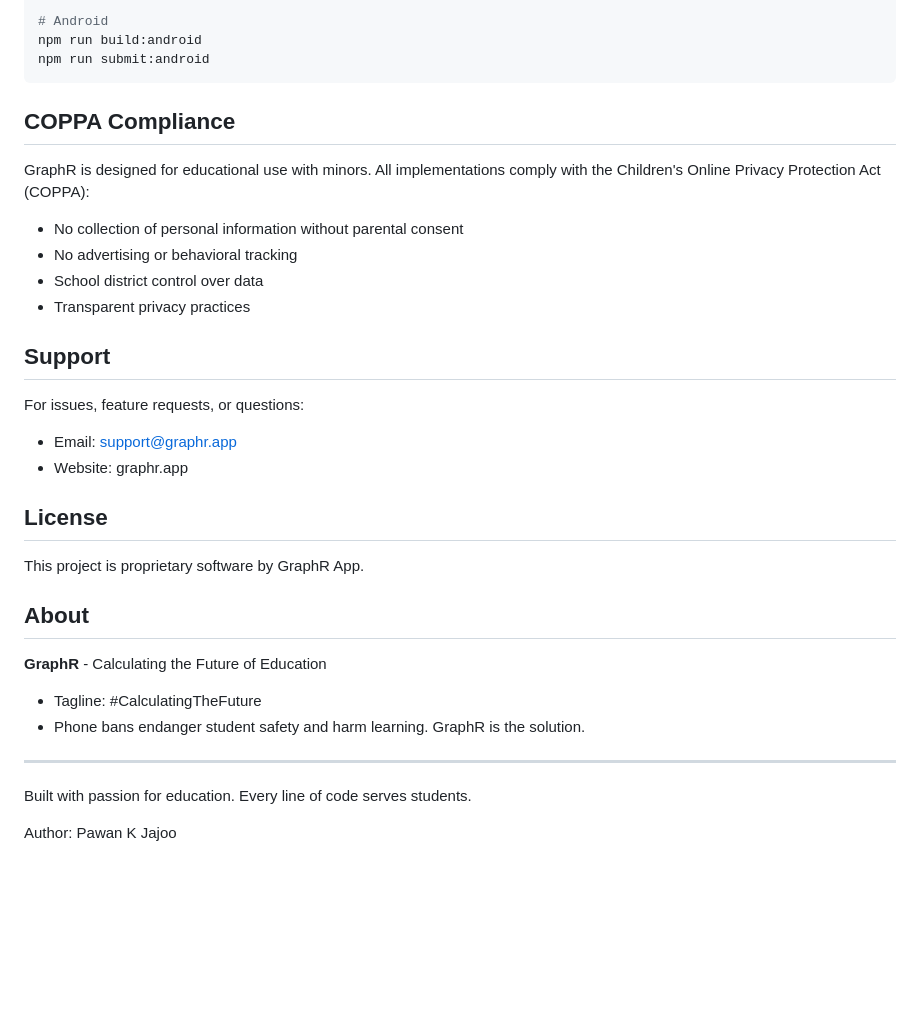
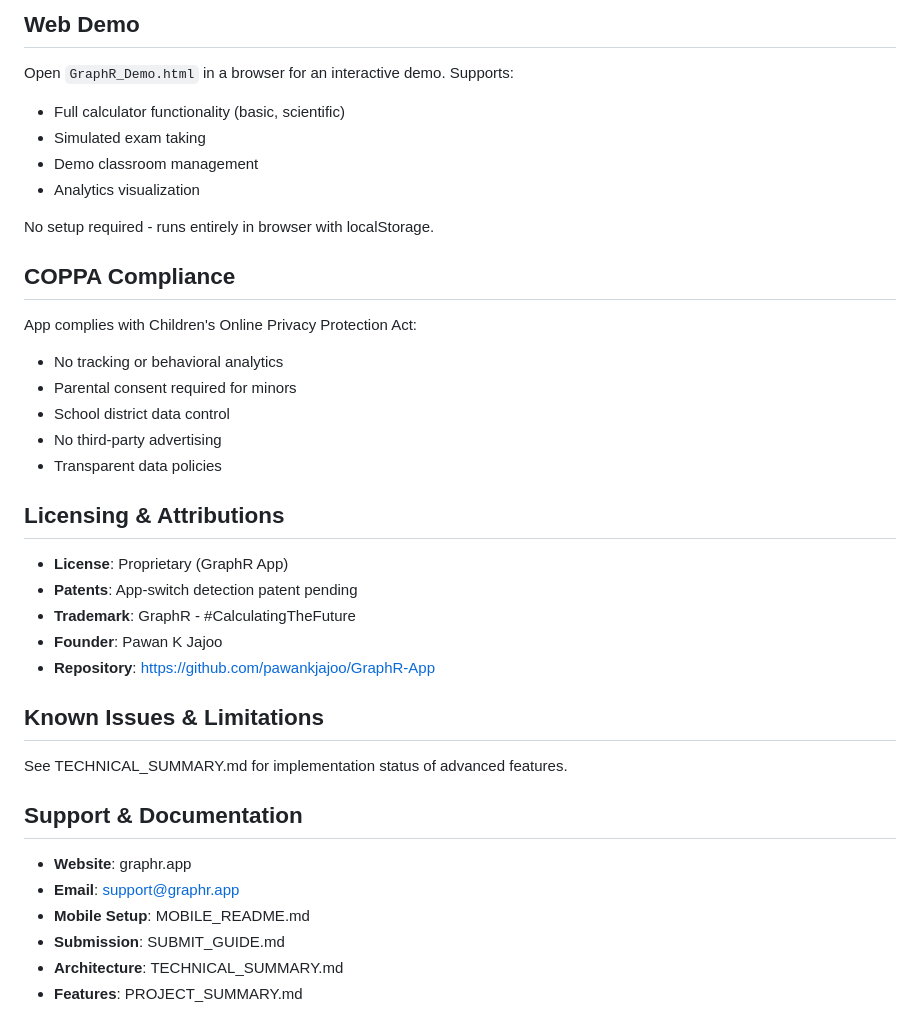
Before and after one commit to pawankjajoo/GraphR-App, a Markdown page: README.md, the part around one of its changes. GitHub-like rendering; blank space fills up the shorter version.

````diff
--- a/README.md
+++ b/README.md
@@ -157,36 +280,40 @@ npm run submit:ios
 
-# Android
-npm run build:android
-npm run submit:android
-```
+## Web Demo
+
+Open `GraphR_Demo.html` in a browser for an interactive demo. Supports:
+- Full calculator functionality (basic, scientific)
+- Simulated exam taking
+- Demo classroom management
+- Analytics visualization
+
+No setup required - runs entirely in browser with localStorage.
 
 ## COPPA Compliance
 
-GraphR is designed for educational use with minors. All implementations comply with the Children's Online Privacy Protection Act (COPPA):
+App complies with Children's Online Privacy Protection Act:
+- No tracking or behavioral analytics
+- Parental consent required for minors
+- School district data control
+- No third-party advertising
+- Transparent data policies
 
-- No collection of personal information without parental consent
-- No advertising or behavioral tracking
-- School district control over data
-- Transparent privacy practices
+## Licensing & Attributions
 
-## Support
+- **License**: Proprietary (GraphR App)
+- **Patents**: App-switch detection patent pending
+- **Trademark**: GraphR - #CalculatingTheFuture
+- **Founder**: Pawan K Jajoo
+- **Repository**: https://github.com/pawankjajoo/GraphR-App
 
-For issues, feature requests, or questions:
-- Email: support@graphr.app
-- Website: graphr.app
+## Known Issues & Limitations
 
-## License
+See TECHNICAL_SUMMARY.md for implementation status of advanced features.
 
-This project is proprietary software by GraphR App.
+## Support & Documentation
 
-## About
-
-**GraphR** - Calculating the Future of Education
-- Tagline: #CalculatingTheFuture
-- Phone bans endanger student safety and harm learning. GraphR is the solution.
-
----
-
-Built with passion for education. Every line of code serves students.
-
-Author: Pawan K Jajoo
+- **Website**: graphr.app
+- **Email**: support@graphr.app
+- **Mobile Setup**: MOBILE_README.md
+- **Submission**: SUBMIT_GUIDE.md
+- **Architecture**: TECHNICAL_SUMMARY.md
+- **Features**: PROJECT_SUMMARY.md
````
Also changed, not shown: other parts of README.md (+223 -100 lines).
